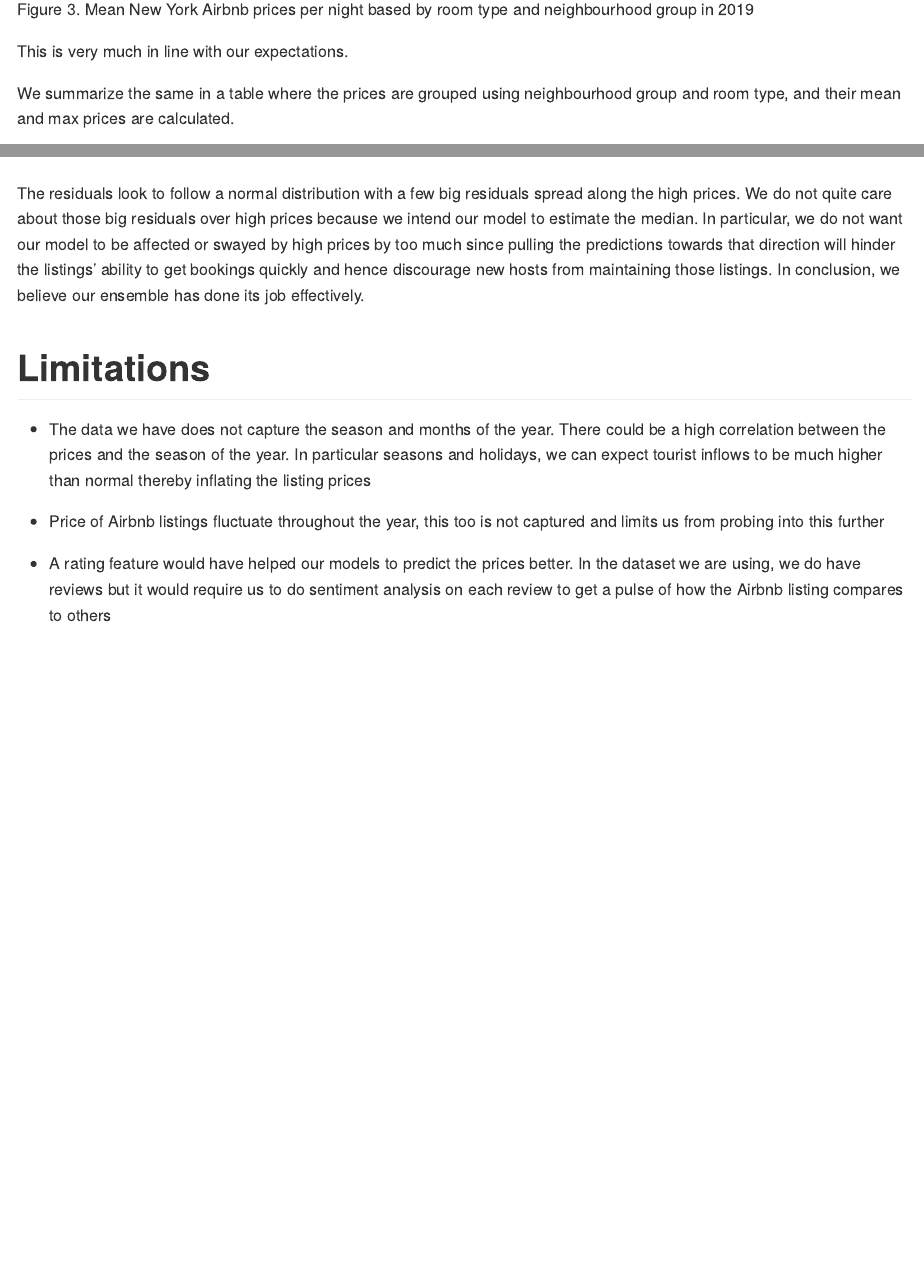
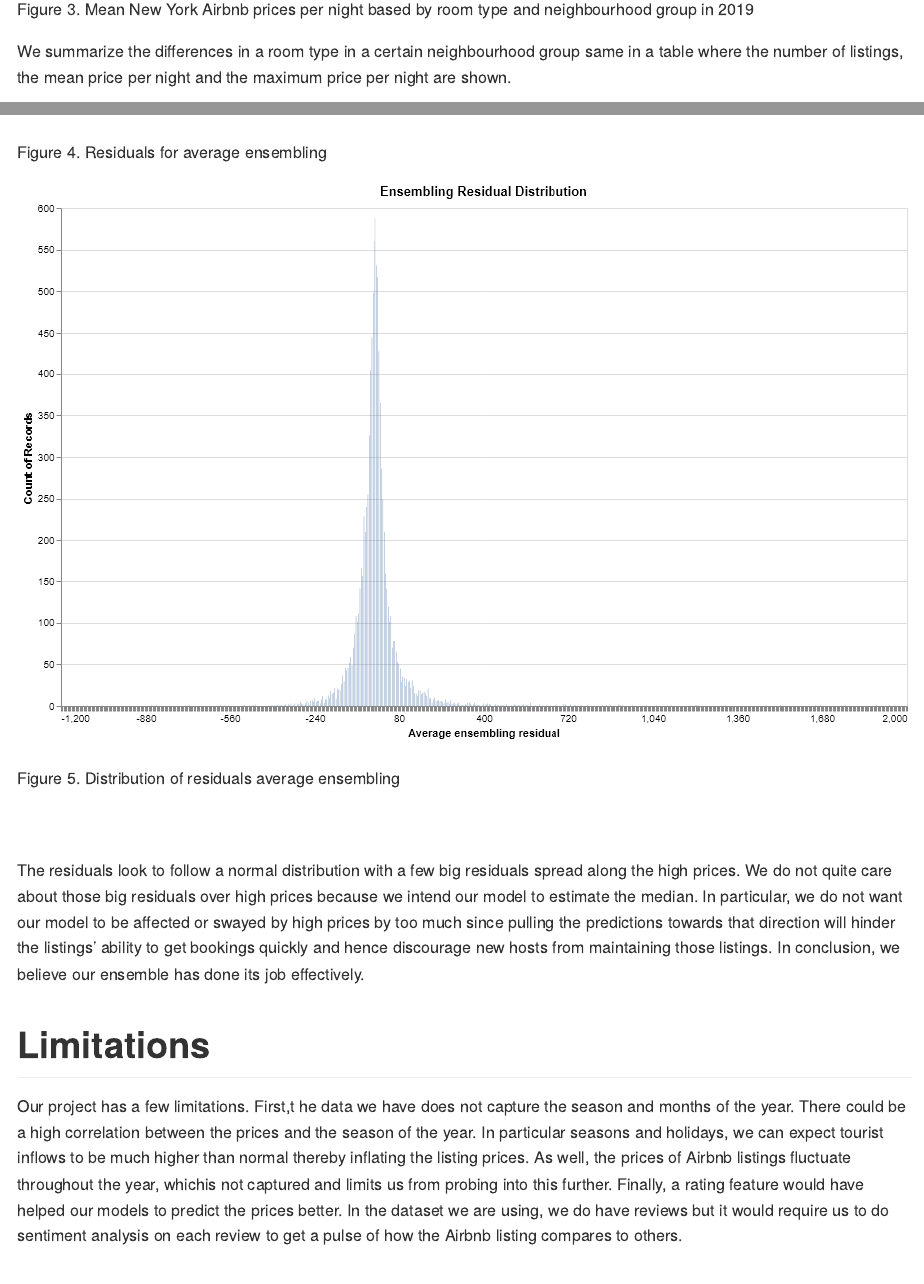
Before and after one commit to vanandsh/DSCI_522_Group405, an R Markdown document (doc/final_report.Rmd): the page in a window 1100 px wide, from 4560 px down, and a second part further down, joined at a grey line. Rendered offline with R 4.5, knitr and Pandoc, with nearby package versions.

Commit message:
fixed spelling/grammar

````diff
--- a/doc/final_report.Rmd
+++ b/doc/final_report.Rmd
@@ -79,15 +79,13 @@ knitr::include_graphics('../results/plots/categorical-plots.png')
 ```
 Figure 3. Mean New York Airbnb prices per night based by room type and neighbourhood group in 2019
 
-This is very much in line with our expectations.
 
-We summarize the same in a table where the prices are grouped using neighbourhood group and room type, and their mean and max prices are calculated.
+We summarize the differences in a room type in a certain neighbourhood group same in a table where the number of listings, the mean price per night and the maximum price per night are shown.
 
 ```{r summary-table, echo=FALSE, message=FALSE}
 table_1 <- read_csv("../results/tables/summary-table.csv")
 kable(table_1, caption = "Table 1. Summary of number of listings, mean price and maximum price for Airbnb's in New York in 2019.")
 ```
-
 
 
 # Our chosen models, metric and why
@@ -119,19 +117,19 @@ Let us look at the ensemble residuals on the test set.
 ```{r ensemable residual plot, echo=FALSE}
 knitr::include_graphics('../results/plots/ensemble_residual_plot.png')
 ```
+Figure 4. Residuals for average ensembling
+
 
 ```{r ensemable residual distribution, echo=FALSE}
 knitr::include_graphics('../results/plots/ensemble_residual_distribution.png')
 ```
+Figure 5. Distribution of residuals average ensembling
 
+<br><br>
 The residuals look to follow a normal distribution with a few big residuals spread along the high prices. We do not quite care about those big residuals over high prices because we intend our model to estimate the median. In particular, we do not want our model to be affected or swayed by high prices by too much since pulling the predictions towards that direction will hinder the listings' ability to get bookings quickly and hence discourage new hosts from maintaining those listings. In conclusion, we believe our ensemble has done its job effectively.
 
 # Limitations
 
-- The data we have does not capture the season and months of the year. There could be a high correlation between the prices and the season of the year. In particular seasons and holidays, we can expect tourist inflows to be much higher than normal thereby inflating the listing prices
-
-- Price of Airbnb listings fluctuate throughout the year, this too is not captured and limits us from probing into this further
-
-- A rating feature would have helped our models to predict the prices better. In the dataset we are using, we do have reviews but it would require us to do sentiment analysis on each review to get a pulse of how the Airbnb listing compares to others
+Our project has a few limitations. First,t he data we have does not capture the season and months of the year. There could be a high correlation between the prices and the season of the year. In particular seasons and holidays, we can expect tourist inflows to be much higher than normal thereby inflating the listing prices. As well, the prices of Airbnb listings fluctuate throughout the year, whichis not captured and limits us from probing into this further. Finally, a rating feature would have helped our models to predict the prices better. In the dataset we are using, we do have reviews but it would require us to do sentiment analysis on each review to get a pulse of how the Airbnb listing compares to others.
 
 # References
````
Also changed, not shown: doc/final_report.Rmd (10 more changed lines).
